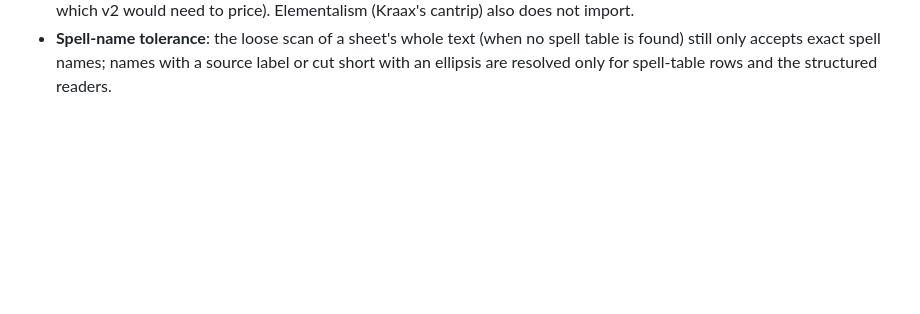
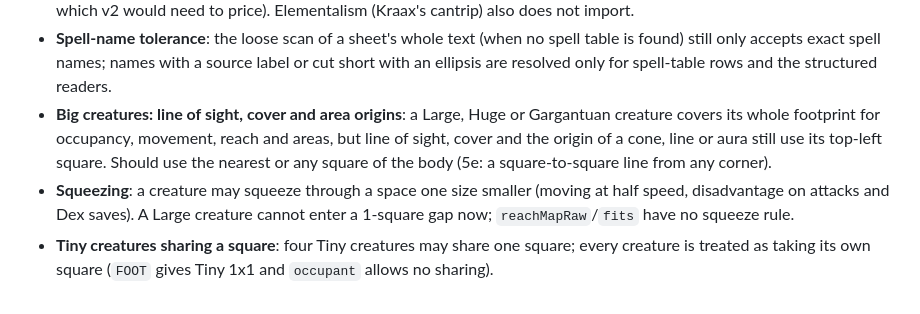
Before and after one commit to hatllama/statblock-forge, a Markdown page: docs/ai-roadmap.md, the part around the change. Rendered like a GitHub page; blank space fills up the shorter version.

Commit message:
Roadmap: backlog for big-creature line of sight, squeezing and Tiny creatures sharing a square
Co-Authored-By: Claude Sonnet 5.5 <noreply@anthropic.com>

```diff
--- a/docs/ai-roadmap.md
+++ b/docs/ai-roadmap.md
@@ -148,3 +148,6 @@ One line each: what, why, which phase takes it. Phase 7 (summons and companions)
 - **Counterspell has no engine rule**: it imports as a reaction-slot spell (`ext.counterspell`, War Table only, `wtOnly`) so it shows on the sheet and spends nothing, but nothing fires it. Needs a reaction hook on enemy casts within 60 ft (2024 rule: the caster makes a Con save against the spell save DC or the spell fails, slot not spent), valued like Silvery Barbs in `attackRoll`'s neighbourhood; phase 3 with the other reactions.
 - **Spells from Eldar's sheet that do not import** (no combat rules in the spell data): Minor Illusion, Message, Mage Hand, the elven lineage cantrip, Unseen Servant, Disguise Self, Feather Fall, Identify, Find Familiar, Detect Magic, Invisibility (above). Complex enough to want an engine rule first: Green-Flame Blade (weapon attack plus a leap of fire to a second foe), Tasha's Caustic Brew (30-ft line, Dex save, acid each turn while concentrating), Expeditious Retreat (bonus Dash, which v2 would need to price). Elementalism (Kraax's cantrip) also does not import.
 - **Spell-name tolerance**: the loose scan of a sheet's whole text (when no spell table is found) still only accepts exact spell names; names with a source label or cut short with an ellipsis are resolved only for spell-table rows and the structured readers.
+- **Big creatures: line of sight, cover and area origins**: a Large, Huge or Gargantuan creature covers its whole footprint for occupancy, movement, reach and areas, but line of sight, cover and the origin of a cone, line or aura still use its top-left square. Should use the nearest or any square of the body (5e: a square-to-square line from any corner).
+- **Squeezing**: a creature may squeeze through a space one size smaller (moving at half speed, disadvantage on attacks and Dex saves). A Large creature cannot enter a 1-square gap now; `reachMapRaw`/`fits` have no squeeze rule.
+- **Tiny creatures sharing a square**: four Tiny creatures may share one square; every creature is treated as taking its own square (`FOOT` gives Tiny 1x1 and `occupant` allows no sharing).
```
